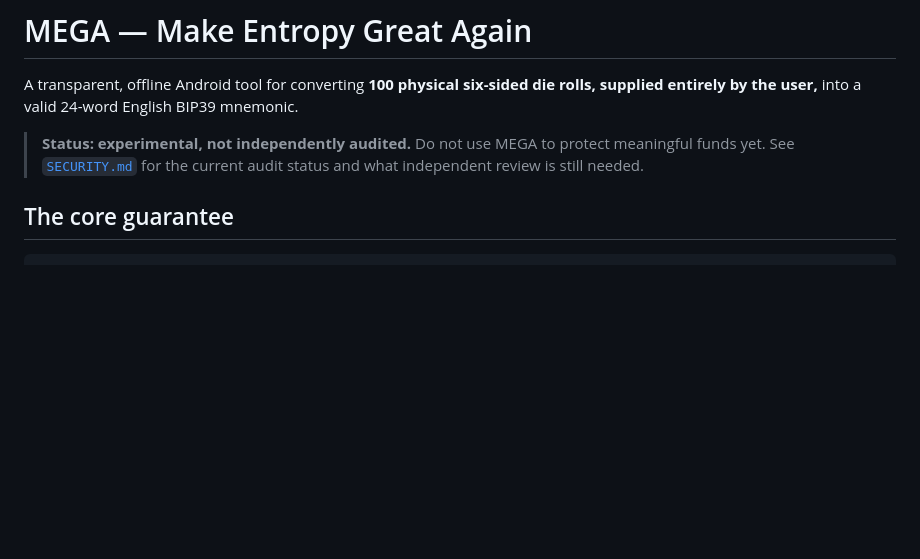
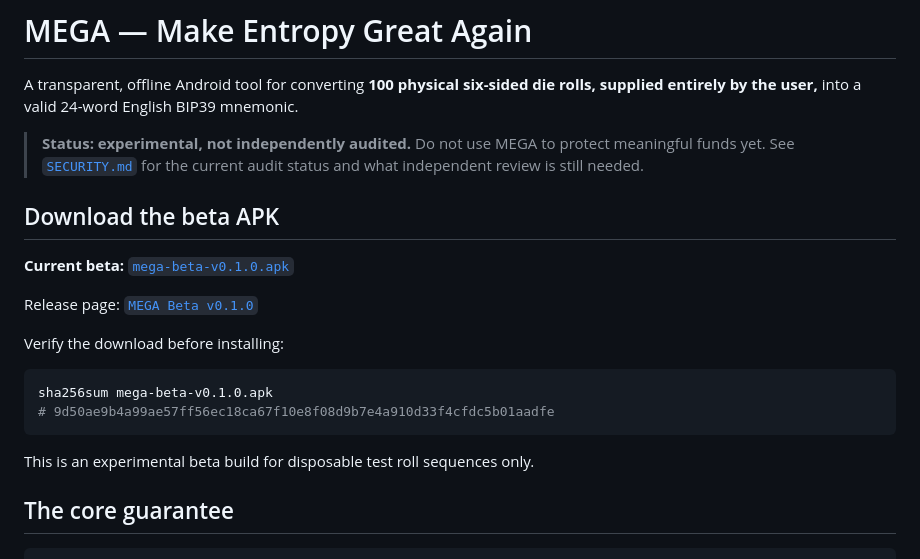
Before and after one commit to timme0126/MEGA-entropy, a Markdown page: README.md, the part around the change. Drawn GitHub-style; blank space fills up the shorter version.

Commit message:
Make beta APK download prominent

````diff
--- a/README.md
+++ b/README.md
@@ -7,6 +7,21 @@ English BIP39 mnemonic.
 > **Status: experimental, not independently audited.** Do not use MEGA to
 > protect meaningful funds yet. See [`SECURITY.md`](SECURITY.md) for the
 > current audit status and what independent review is still needed.
+
+## Download the beta APK
+
+**Current beta:** [`mega-beta-v0.1.0.apk`](https://github.com/timme0126/MEGA-entropy/releases/download/v0.1.0/mega-beta-v0.1.0.apk)
+
+Release page: [`MEGA Beta v0.1.0`](https://github.com/timme0126/MEGA-entropy/releases/tag/v0.1.0)
+
+Verify the download before installing:
+
+```bash
+sha256sum mega-beta-v0.1.0.apk
+# 9d50ae9b4a99ae57ff56ec18ca67f10e8f08d9b7e4a910d33f4cfdc5b01aadfe
+```
+
+This is an experimental beta build for disposable test roll sequences only.
 
 ## The core guarantee
 
````
